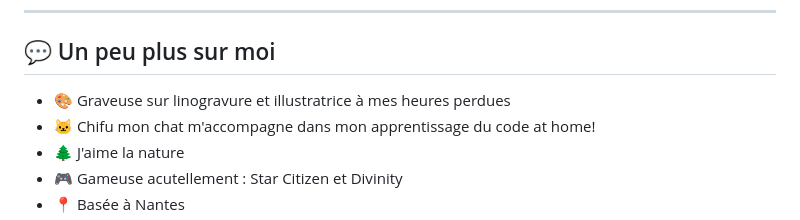
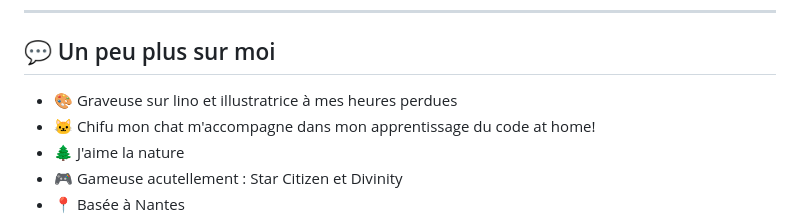
Before and after one commit to gaedicoger/gaedicoger, a Markdown page: README.md, the part around the change. Rendered like a GitHub page.

Commit message:
Fix spelling in personal description section
Corrected the spelling of 'linogravure' to 'lino' in the README.

```diff
--- a/README.md
+++ b/README.md
@@ -46,7 +46,7 @@ Actuellement en formation à **Ada Tech School Nantes** (Concepteur Développeur
 
 ## 💬 Un peu plus sur moi
 
-- 🎨 Graveuse sur linogravure et illustratrice à mes heures perdues
+- 🎨 Graveuse sur lino et illustratrice à mes heures perdues
 - 🐱 Chifu mon chat m'accompagne dans mon apprentissage du code at home!
 - 🌲 J'aime la nature
 - 🎮 Gameuse acutellement :  Star Citizen et Divinity
```
